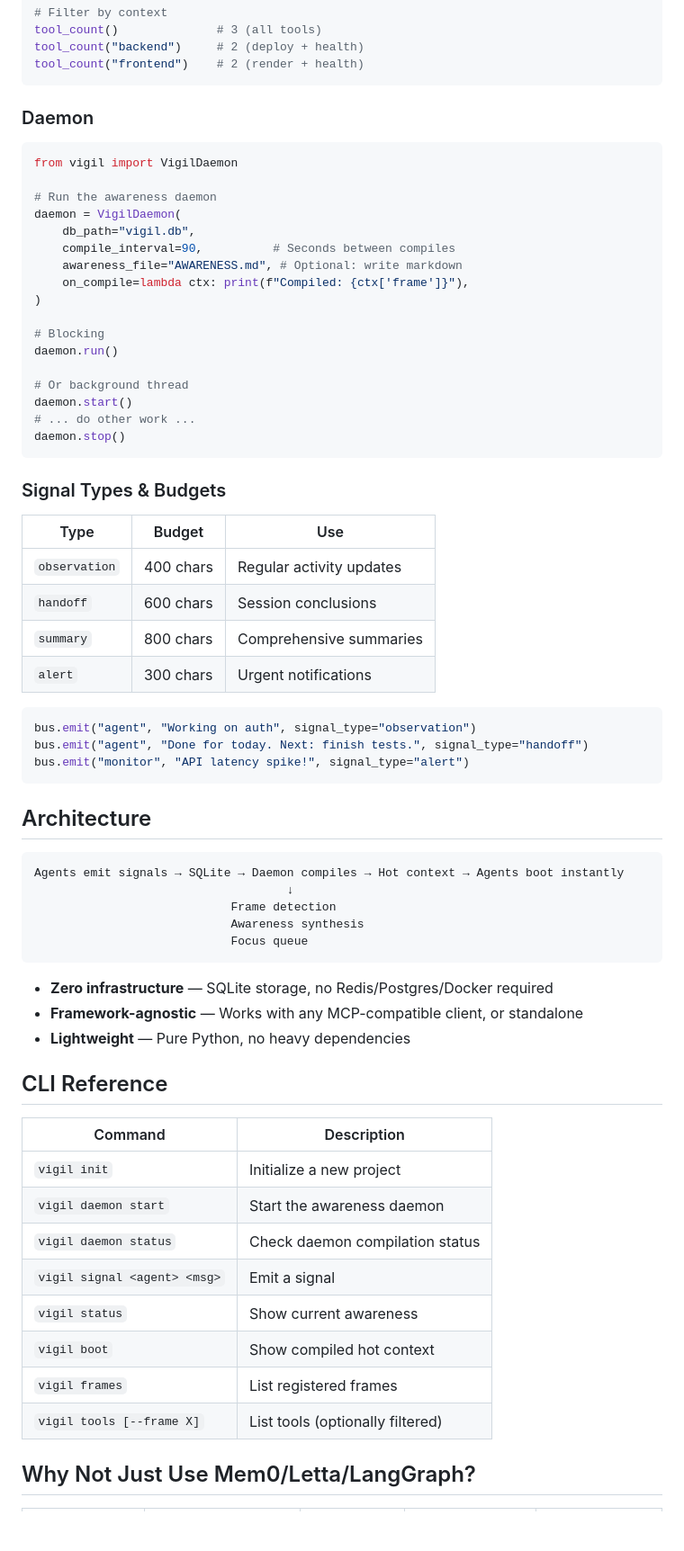
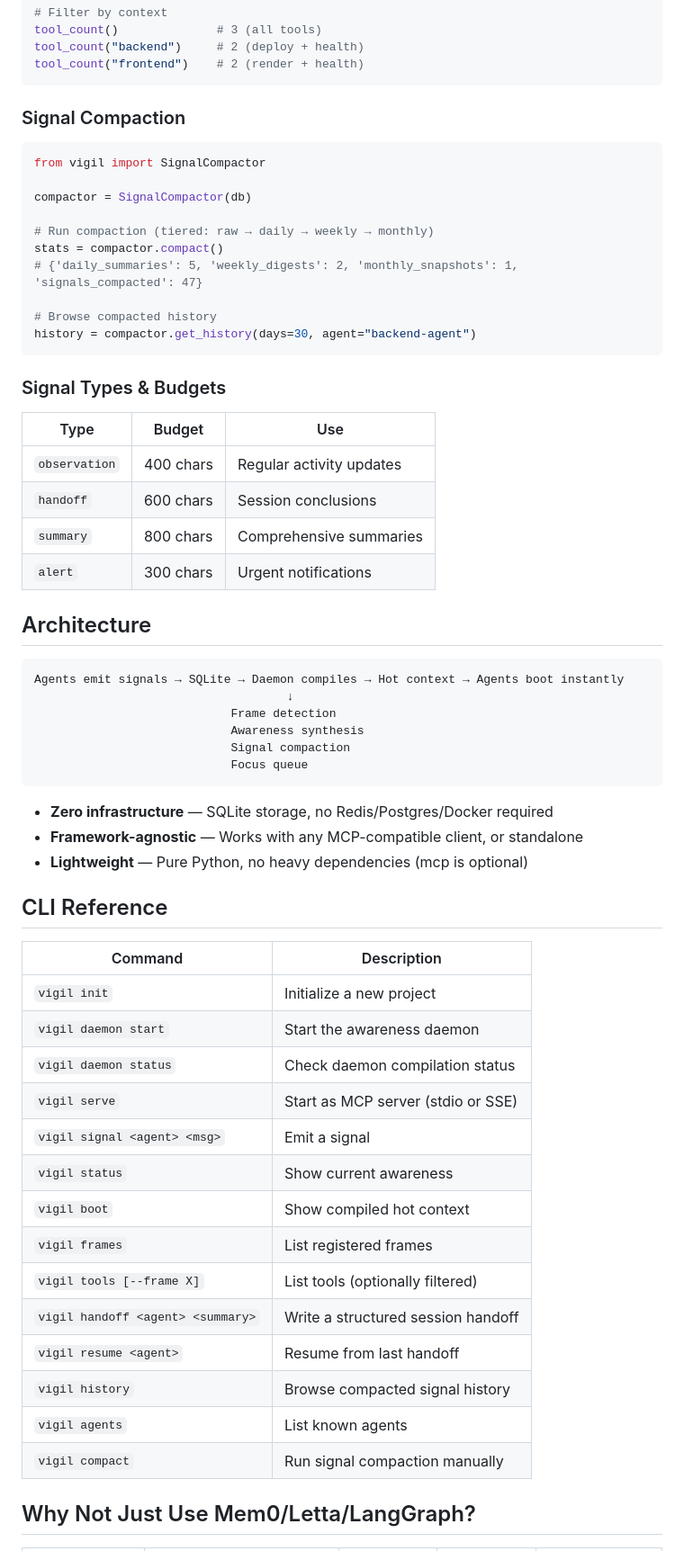
Before and after one commit to AlexlaGuardia/Vigil, a Markdown page: README.md, the part around one of its changes. Shown at 90% size. Drawn GitHub-style; blank space fills up the shorter version.

````diff
--- a/README.md
+++ b/README.md
@@ -90,26 +167,19 @@ tool_count("backend")     # 2 (deploy + health)
 tool_count("frontend")    # 2 (render + health)
 ```
 
-### Daemon
+### Signal Compaction
 
 ```python
-from vigil import VigilDaemon
+from vigil import SignalCompactor
 
-# Run the awareness daemon
-daemon = VigilDaemon(
-    db_path="vigil.db",
-    compile_interval=90,          # Seconds between compiles
-    awareness_file="AWARENESS.md", # Optional: write markdown
-    on_compile=lambda ctx: print(f"Compiled: {ctx['frame']}"),
-)
+compactor = SignalCompactor(db)
 
-# Blocking
-daemon.run()
+# Run compaction (tiered: raw → daily → weekly → monthly)
+stats = compactor.compact()
+# {'daily_summaries': 5, 'weekly_digests': 2, 'monthly_snapshots': 1, 'signals_compacted': 47}
 
-# Or background thread
-daemon.start()
-# ... do other work ...
-daemon.stop()
+# Browse compacted history
+history = compactor.get_history(days=30, agent="backend-agent")
 ```
 
 ### Signal Types & Budgets
@@ -121,12 +191,6 @@ daemon.stop()
 | `summary` | 800 chars | Comprehensive summaries |
 | `alert` | 300 chars | Urgent notifications |
 
-```python
-bus.emit("agent", "Working on auth", signal_type="observation")
-bus.emit("agent", "Done for today. Next: finish tests.", signal_type="handoff")
-bus.emit("monitor", "API latency spike!", signal_type="alert")
-```
-
 ## Architecture
 
 ```
@@ -134,12 +198,13 @@ Agents emit signals → SQLite → Daemon compiles → Hot context → Agents bo
                                     ↓
                             Frame detection
                             Awareness synthesis
+                            Signal compaction
                             Focus queue
 ```
 
 - **Zero infrastructure** — SQLite storage, no Redis/Postgres/Docker required
 - **Framework-agnostic** — Works with any MCP-compatible client, or standalone
-- **Lightweight** — Pure Python, no heavy dependencies
+- **Lightweight** — Pure Python, no heavy dependencies (mcp is optional)
 
 ## CLI Reference
 
@@ -148,11 +213,17 @@ Agents emit signals → SQLite → Daemon compiles → Hot context → Agents bo
 | `vigil init` | Initialize a new project |
 | `vigil daemon start` | Start the awareness daemon |
 | `vigil daemon status` | Check daemon compilation status |
+| `vigil serve` | Start as MCP server (stdio or SSE) |
 | `vigil signal <agent> <msg>` | Emit a signal |
 | `vigil status` | Show current awareness |
 | `vigil boot` | Show compiled hot context |
 | `vigil frames` | List registered frames |
 | `vigil tools [--frame X]` | List tools (optionally filtered) |
+| `vigil handoff <agent> <summary>` | Write a structured session handoff |
+| `vigil resume <agent>` | Resume from last handoff |
+| `vigil history` | Browse compacted signal history |
+| `vigil agents` | List known agents |
+| `vigil compact` | Run signal compaction manually |
 
 ## Why Not Just Use Mem0/Letta/LangGraph?
 
````
Also changed, not shown: other parts of README.md (+84 -5 lines).
